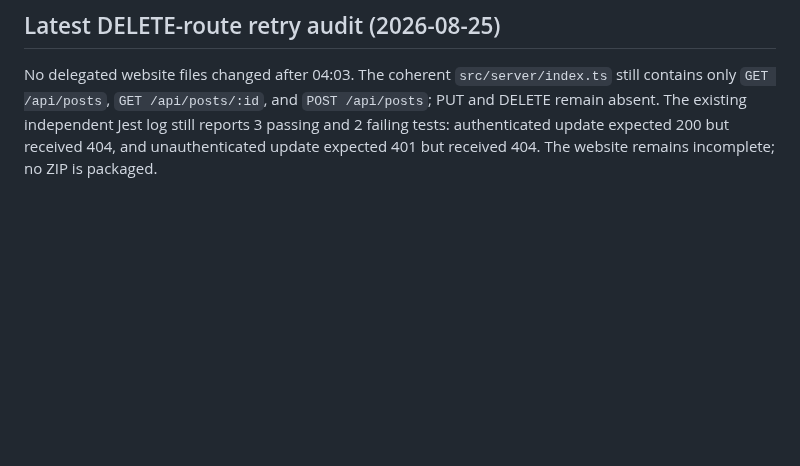
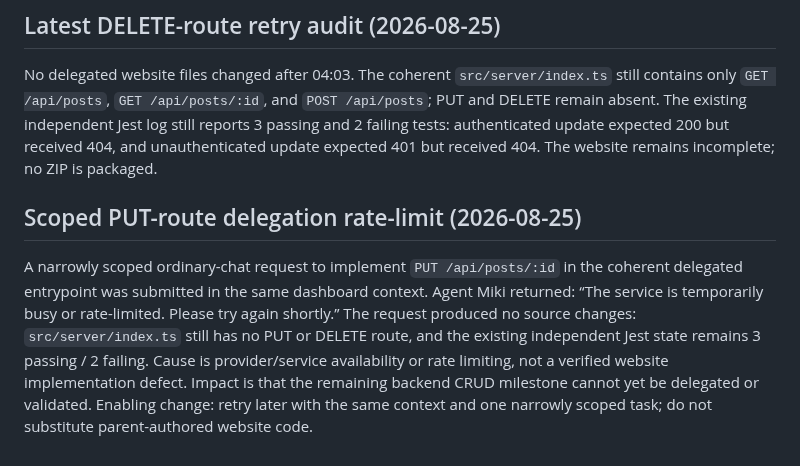
Before and after one commit to glayph/miki, a Markdown page: REPORT.md, the part around the change. Drawn GitHub-style; blank space fills up the shorter version.

Commit message:
docs: record PUT delegation rate limit

```diff
--- a/REPORT.md
+++ b/REPORT.md
@@ -230,3 +230,6 @@ Canonical tracked revision remains `adf2e66`; the only untracked paths are the i
 
 ## Latest DELETE-route retry audit (2026-08-25)
 No delegated website files changed after 04:03. The coherent `src/server/index.ts` still contains only `GET /api/posts`, `GET /api/posts/:id`, and `POST /api/posts`; PUT and DELETE remain absent. The existing independent Jest log still reports 3 passing and 2 failing tests: authenticated update expected 200 but received 404, and unauthenticated update expected 401 but received 404. The website remains incomplete; no ZIP is packaged.
+
+## Scoped PUT-route delegation rate-limit (2026-08-25)
+A narrowly scoped ordinary-chat request to implement `PUT /api/posts/:id` in the coherent delegated entrypoint was submitted in the same dashboard context. Agent Miki returned: “The service is temporarily busy or rate-limited. Please try again shortly.” The request produced no source changes: `src/server/index.ts` still has no PUT or DELETE route, and the existing independent Jest state remains 3 passing / 2 failing. Cause is provider/service availability or rate limiting, not a verified website implementation defect. Impact is that the remaining backend CRUD milestone cannot yet be delegated or validated. Enabling change: retry later with the same context and one narrowly scoped task; do not substitute parent-authored website code.
```
